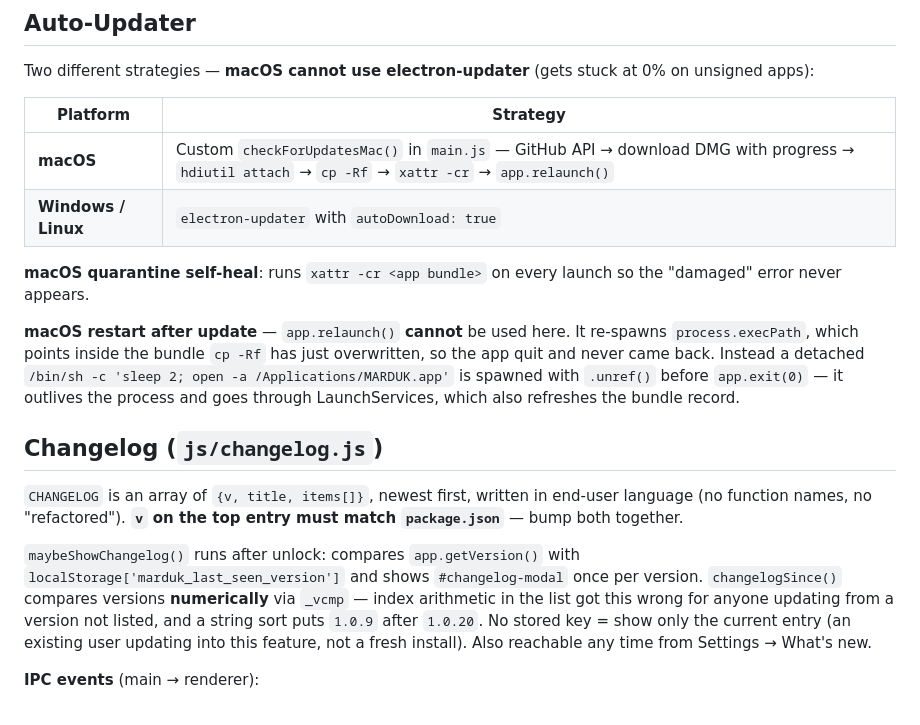
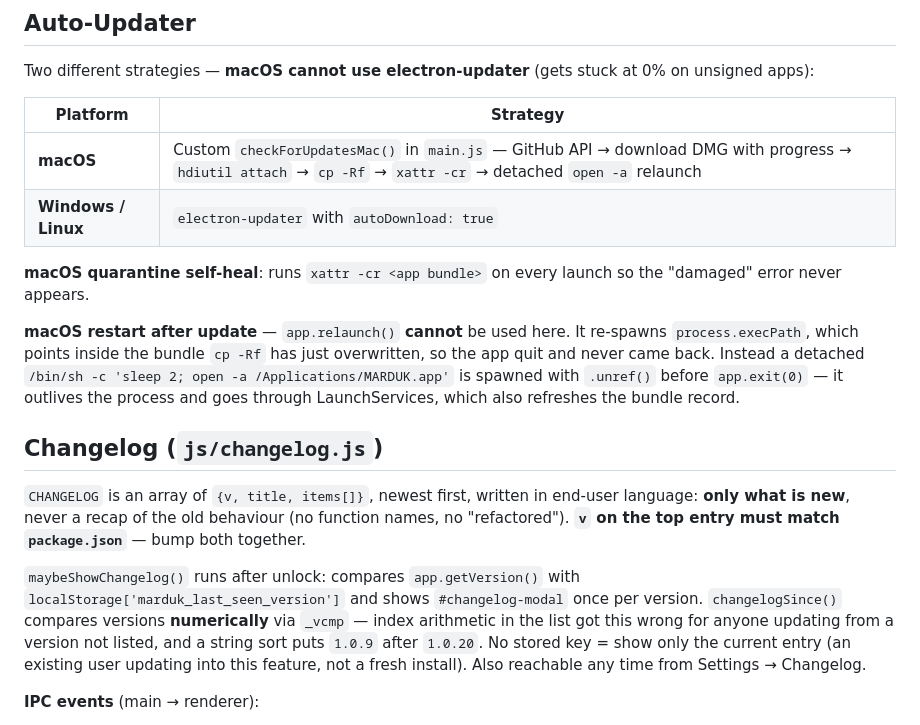
Before and after one commit to M4rt1n3z18/Marduk-finance, a Markdown page: CLAUDE.md, the part around the change. Drawn GitHub-style.

Commit message:
docs: align CLAUDE.md with the Changelog rename and tone rule
Co-Authored-By: Claude Opus 5 <noreply@anthropic.com>

```diff
--- a/CLAUDE.md
+++ b/CLAUDE.md
@@ -78,7 +78,7 @@ Two different strategies — **macOS cannot use electron-updater** (gets stuck a
 
 | Platform | Strategy |
 |----------|----------|
-| **macOS** | Custom `checkForUpdatesMac()` in `main.js` — GitHub API → download DMG with progress → `hdiutil attach` → `cp -Rf` → `xattr -cr` → `app.relaunch()` |
+| **macOS** | Custom `checkForUpdatesMac()` in `main.js` — GitHub API → download DMG with progress → `hdiutil attach` → `cp -Rf` → `xattr -cr` → detached `open -a` relaunch |
 | **Windows / Linux** | `electron-updater` with `autoDownload: true` |
 
 **macOS quarantine self-heal**: runs `xattr -cr <app bundle>` on every launch so the "damaged" error never appears.
@@ -87,9 +87,9 @@ Two different strategies — **macOS cannot use electron-updater** (gets stuck a
 
 ## Changelog (`js/changelog.js`)
 
-`CHANGELOG` is an array of `{v, title, items[]}`, newest first, written in end-user language (no function names, no "refactored"). **`v` on the top entry must match `package.json`** — bump both together.
+`CHANGELOG` is an array of `{v, title, items[]}`, newest first, written in end-user language: **only what is new**, never a recap of the old behaviour (no function names, no "refactored"). **`v` on the top entry must match `package.json`** — bump both together.
 
-`maybeShowChangelog()` runs after unlock: compares `app.getVersion()` with `localStorage['marduk_last_seen_version']` and shows `#changelog-modal` once per version. `changelogSince()` compares versions **numerically** via `_vcmp` — index arithmetic in the list got this wrong for anyone updating from a version not listed, and a string sort puts `1.0.9` after `1.0.20`. No stored key = show only the current entry (an existing user updating into this feature, not a fresh install). Also reachable any time from Settings → What's new.
+`maybeShowChangelog()` runs after unlock: compares `app.getVersion()` with `localStorage['marduk_last_seen_version']` and shows `#changelog-modal` once per version. `changelogSince()` compares versions **numerically** via `_vcmp` — index arithmetic in the list got this wrong for anyone updating from a version not listed, and a string sort puts `1.0.9` after `1.0.20`. No stored key = show only the current entry (an existing user updating into this feature, not a fresh install). Also reachable any time from Settings → Changelog.
 
 **IPC events** (main → renderer):
 - `update-available` (version string)
```
